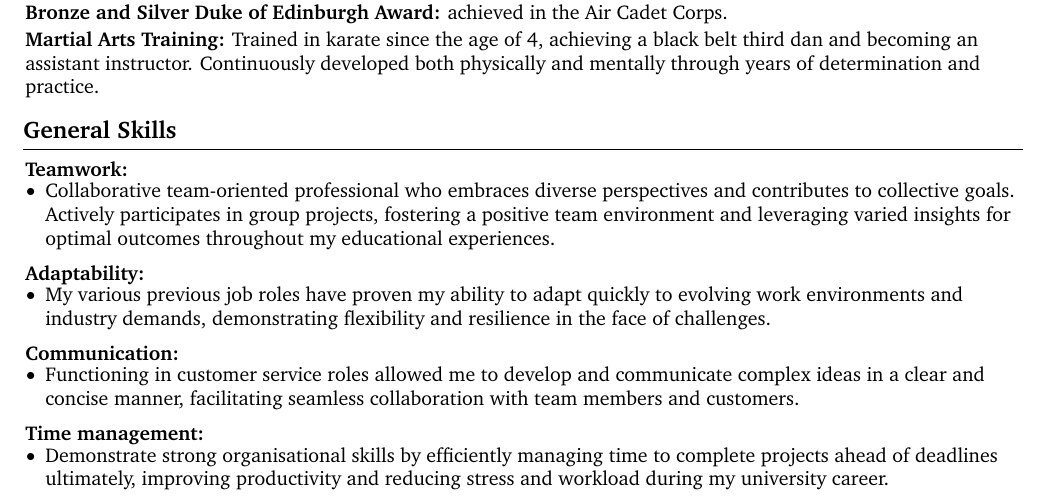
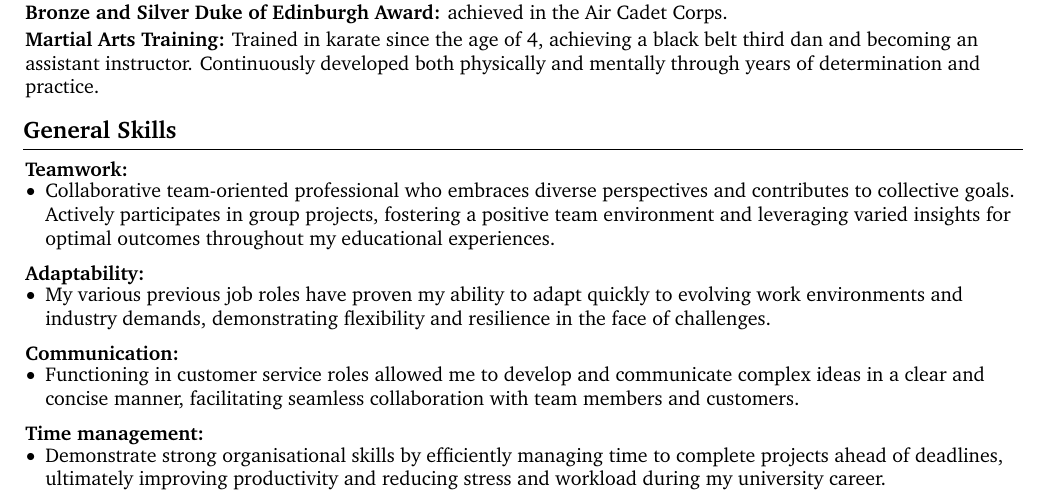
Before and after one commit to rw200219/LaTeX-CV, a LaTeX document (main.tex): part of page 2 of 2, cut so that both start at the same text. Compiled offline with pdfLaTeX.

Commit message:
Add files via upload

```diff
--- a/main.tex
+++ b/main.tex
@@ -495,7 +495,7 @@
         \vspace{-0.05 cm}
         \begin{onecolentry}
             \begin{highlights}
-                \item Demonstrate strong organisational skills by efficiently managing time to complete projects ahead of deadlines ultimately, improving productivity and reducing stress and workload during my university career.
+                \item Demonstrate strong organisational skills by efficiently managing time to complete projects ahead of deadlines, ultimately improving productivity and reducing stress and workload during my university career.
 
             \end{highlights}
         \end{onecolentry}
```
